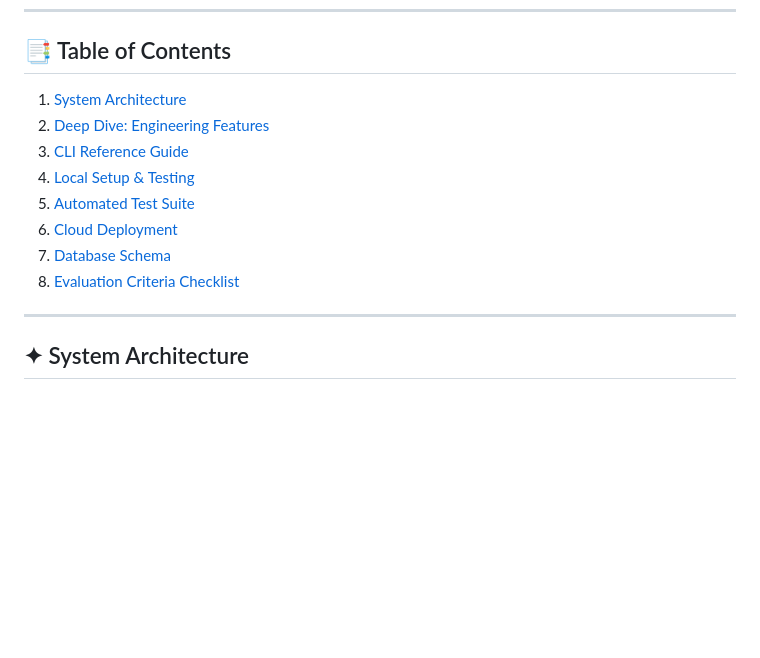
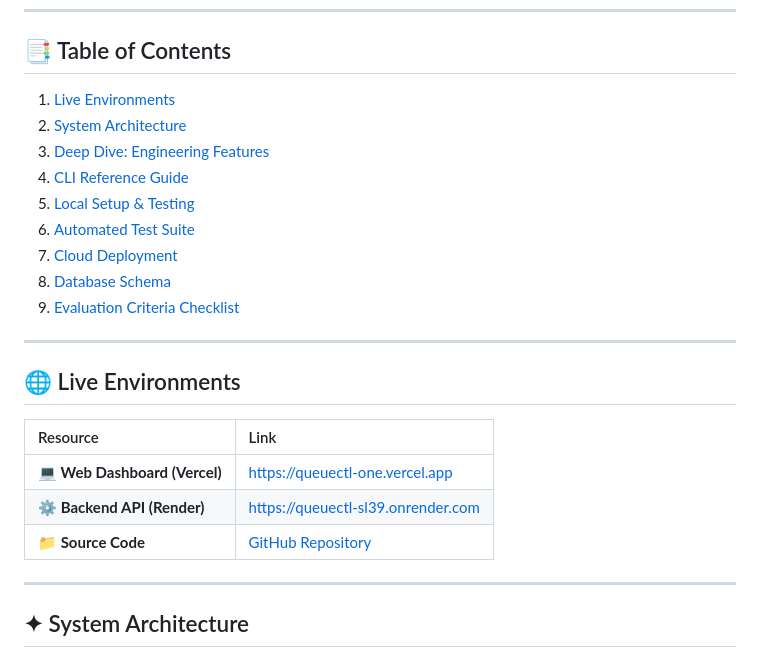
Before and after one commit to Harshkumar2306/QueueCTL, a Markdown page: README.md, the part around the change. GitHub-like rendering; blank space fills up the shorter version.

Commit message:
docs: add Live Environments markdown table

```diff
--- a/README.md
+++ b/README.md
@@ -61,14 +61,25 @@
 ---
 
 ## 📑 Table of Contents
-1. [System Architecture](#-system-architecture)
-2. [Deep Dive: Engineering Features](#-deep-dive-engineering-features)
-3. [CLI Reference Guide](#-cli-reference-guide)
-4. [Local Setup & Testing](#-local-setup--testing)
-5. [Automated Test Suite](#-automated-test-suite)
-6. [Cloud Deployment](#-cloud-deployment-render--vercel)
-7. [Database Schema](#-database-schema)
-8. [Evaluation Criteria Checklist](#-evaluation-criteria-checklist)
+1. [Live Environments](#-live-environments)
+2. [System Architecture](#-system-architecture)
+3. [Deep Dive: Engineering Features](#-deep-dive-engineering-features)
+4. [CLI Reference Guide](#-cli-reference-guide)
+5. [Local Setup & Testing](#-local-setup--testing)
+6. [Automated Test Suite](#-automated-test-suite)
+7. [Cloud Deployment](#-cloud-deployment-render--vercel)
+8. [Database Schema](#-database-schema)
+9. [Evaluation Criteria Checklist](#-evaluation-criteria-checklist)
+
+---
+
+## 🌐 Live Environments
+
+| Resource | Link |
+| :--- | :--- |
+| **💻 Web Dashboard (Vercel)** | [https://queuectl-one.vercel.app](https://queuectl-one.vercel.app) |
+| **⚙️ Backend API (Render)** | [https://queuectl-sl39.onrender.com](https://queuectl-sl39.onrender.com) |
+| **📁 Source Code** | [GitHub Repository](https://github.com/Harshkumar2306/QueueCTL) |
 
 ---
 
```
